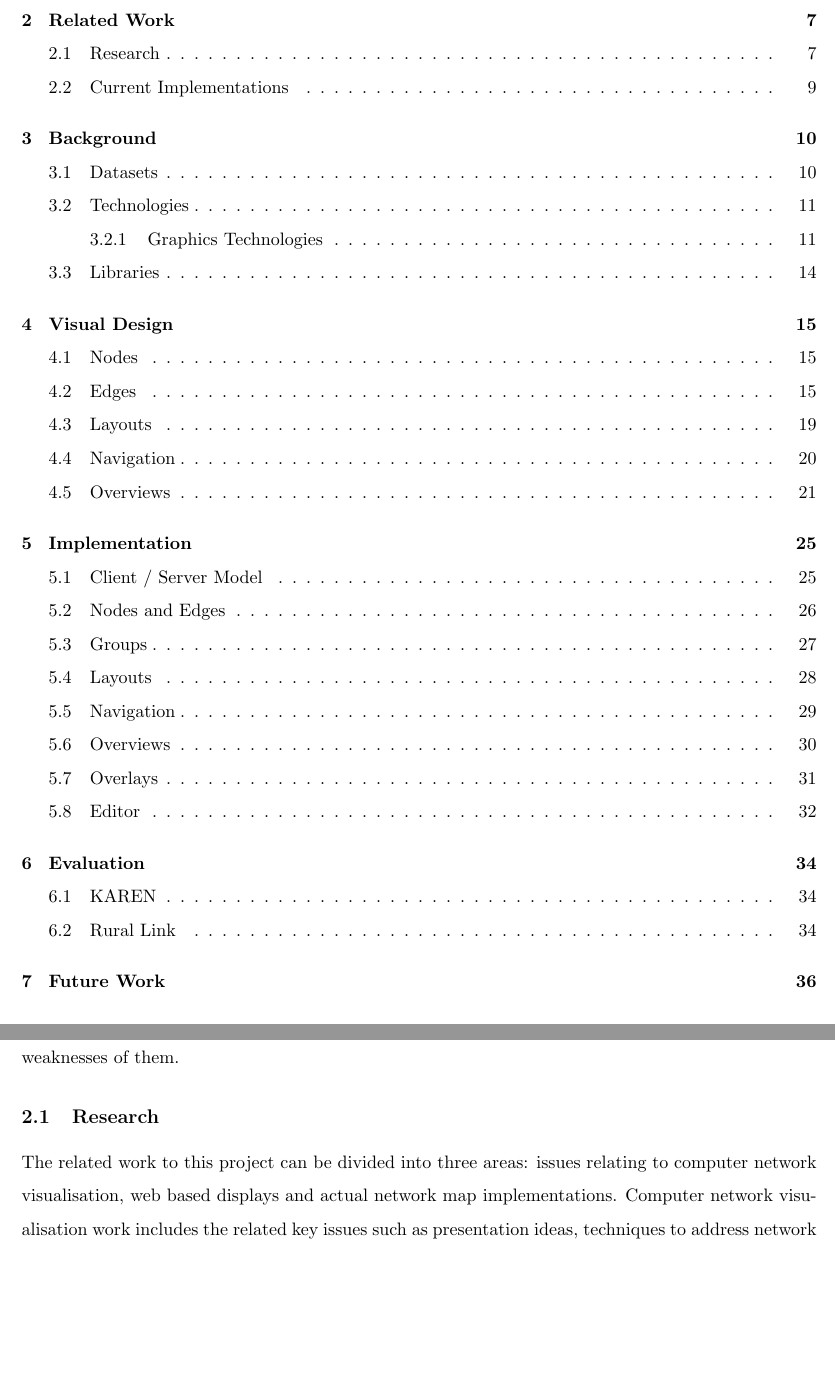
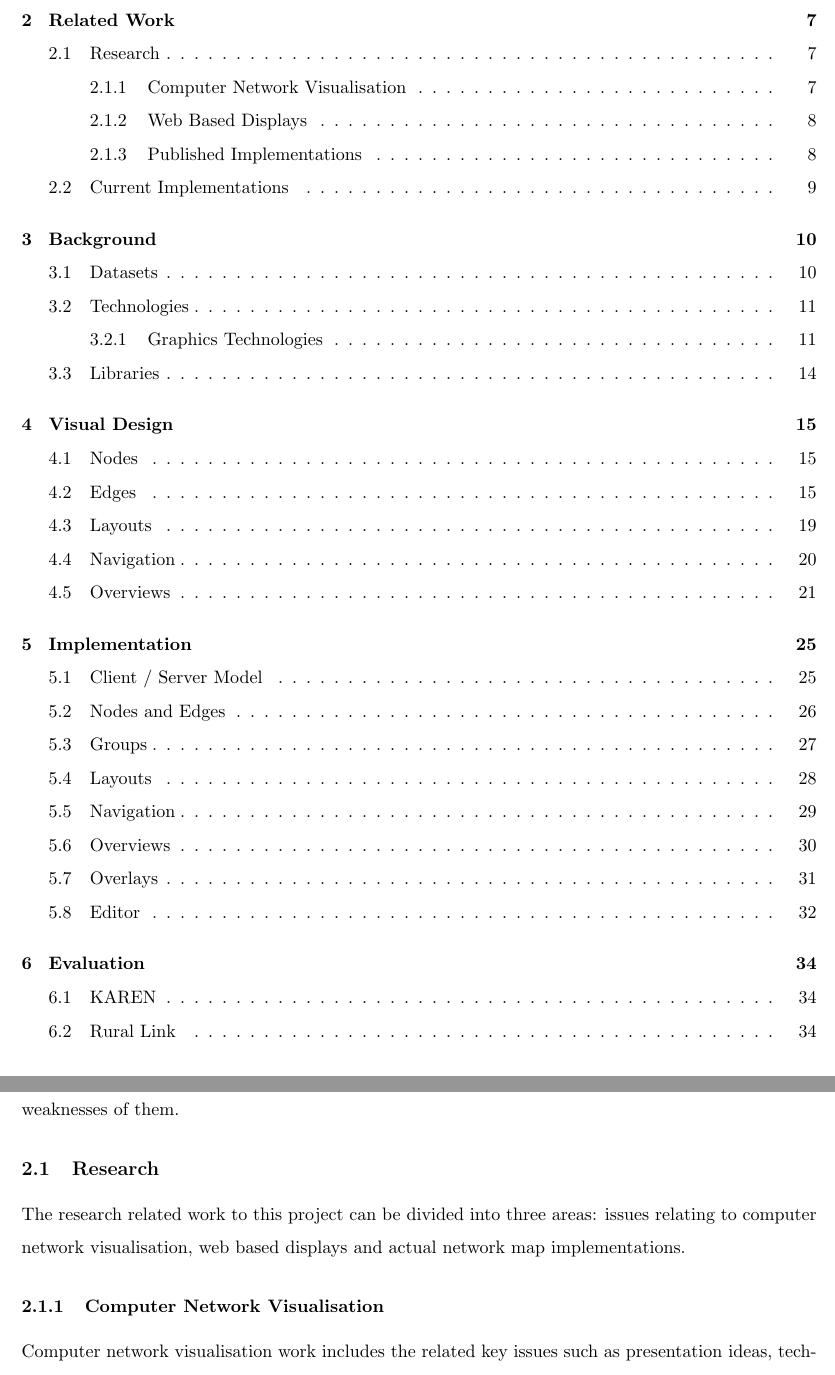
Before and after one commit to oughton/520-Report, a LaTeX document (520-report.tex): two parts of pages 2 and 7 of 42, joined at a grey line, cut so that both start at the same text, the shorter picture padded with empty space. Compiled offline with pdfLaTeX.

Commit message:
Divided related work up even futher as per corrections.

```diff
--- a/520-report.tex
+++ b/520-report.tex
@@ -158,11 +158,16 @@ implementations and how this project attempts to address the weaknesses of them.
 \subsection{Research}
 \label{sec:research}
 
-The related work to this project can be divided into three areas: issues
-relating to computer network visualisation, web based displays and actual
-network map implementations. Computer network visualisation work includes the
-related key issues such as presentation ideas, techniques to address network
-scalability problems and interactivity considerations.
+The research related work to this project can be divided into three areas:
+issues relating to computer network visualisation, web based displays and actual
+network map implementations.
+
+\subsubsection{Computer Network Visualisation}
+\label{sec:computer-network-vis}
+
+Computer network visualisation work includes the related key issues such as
+presentation ideas, techniques to address network scalability problems and
+interactivity considerations.
 
 Eick describes aspects of network visualisation and identifies strengths and
 weaknesses of graph based displays \cite{Eick_1996}. Network maps are most
```
Also changed, not shown: 520-report.tex (8 more changed lines).
